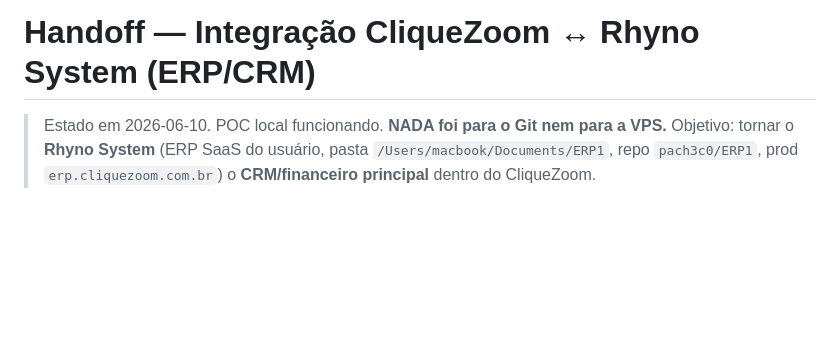
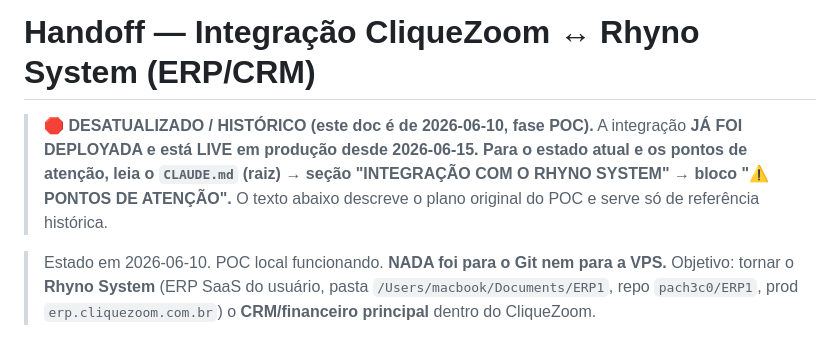
Before and after one commit to pach3c0/fs-saas, a Markdown page: skills/9_0_handoff-rhyno-integracao.md, the part around the change. Rendered like a GitHub page; blank space fills up the shorter version.

Commit message:
docs: marca handoff do Rhyno como histórico (deploy LIVE) e aponta p/ CLAUDE.md
Co-Authored-By: Claude Opus 4.8 <noreply@anthropic.com>

```diff
--- a/skills/9_0_handoff-rhyno-integracao.md
+++ b/skills/9_0_handoff-rhyno-integracao.md
@@ -1,4 +1,10 @@
 # Handoff — Integração CliqueZoom ↔ Rhyno System (ERP/CRM)
+
+> 🛑 **DESATUALIZADO / HISTÓRICO (este doc é de 2026-06-10, fase POC).**
+> A integração **JÁ FOI DEPLOYADA e está LIVE em produção desde 2026-06-15.**
+> **Para o estado atual e os pontos de atenção, leia o `CLAUDE.md` (raiz) → seção
+> "INTEGRAÇÃO COM O RHYNO SYSTEM" → bloco "⚠️ PONTOS DE ATENÇÃO".**
+> O texto abaixo descreve o plano original do POC e serve só de referência histórica.
 
 > Estado em 2026-06-10. POC local funcionando. **NADA foi para o Git nem para a VPS.**
 > Objetivo: tornar o **Rhyno System** (ERP SaaS do usuário, pasta `/Users/macbook/Documents/ERP1`,
```
